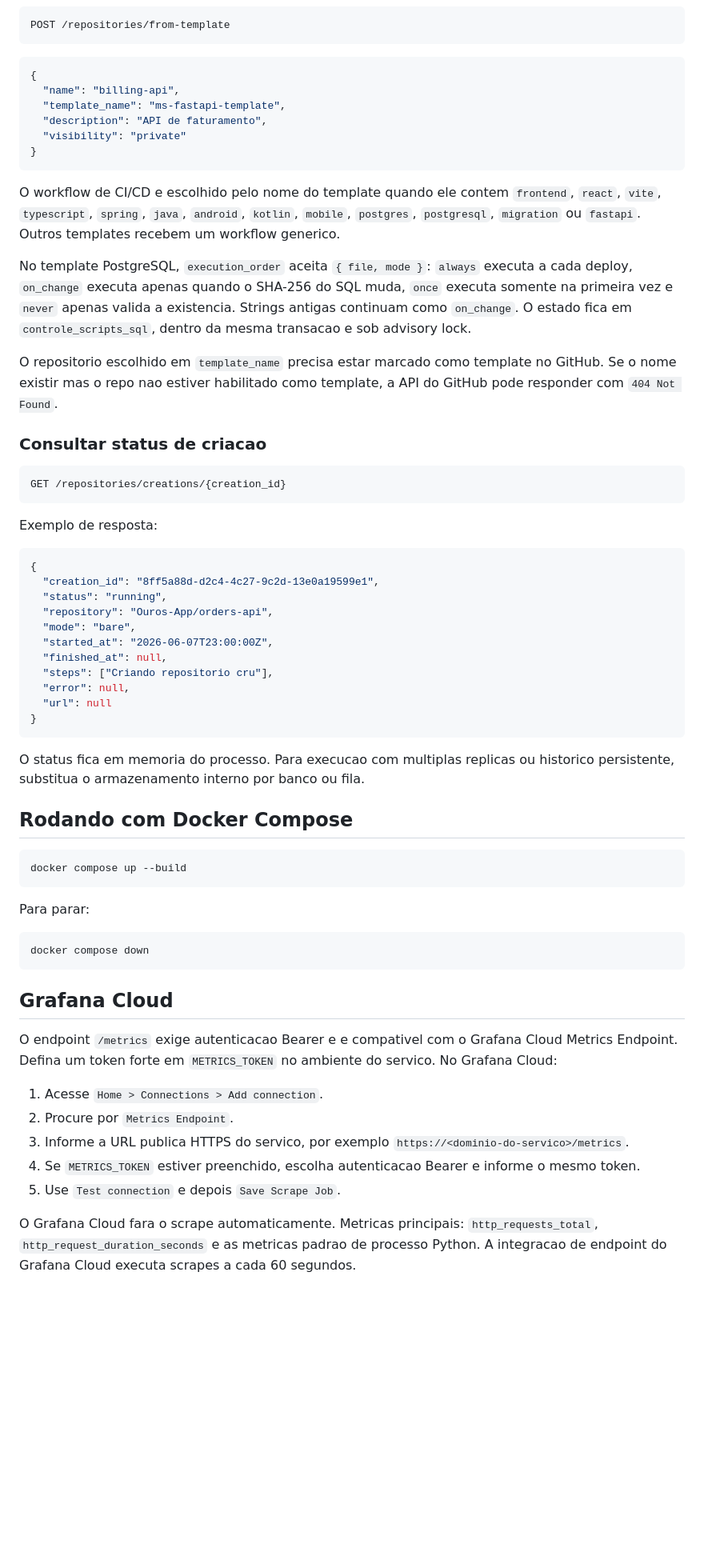
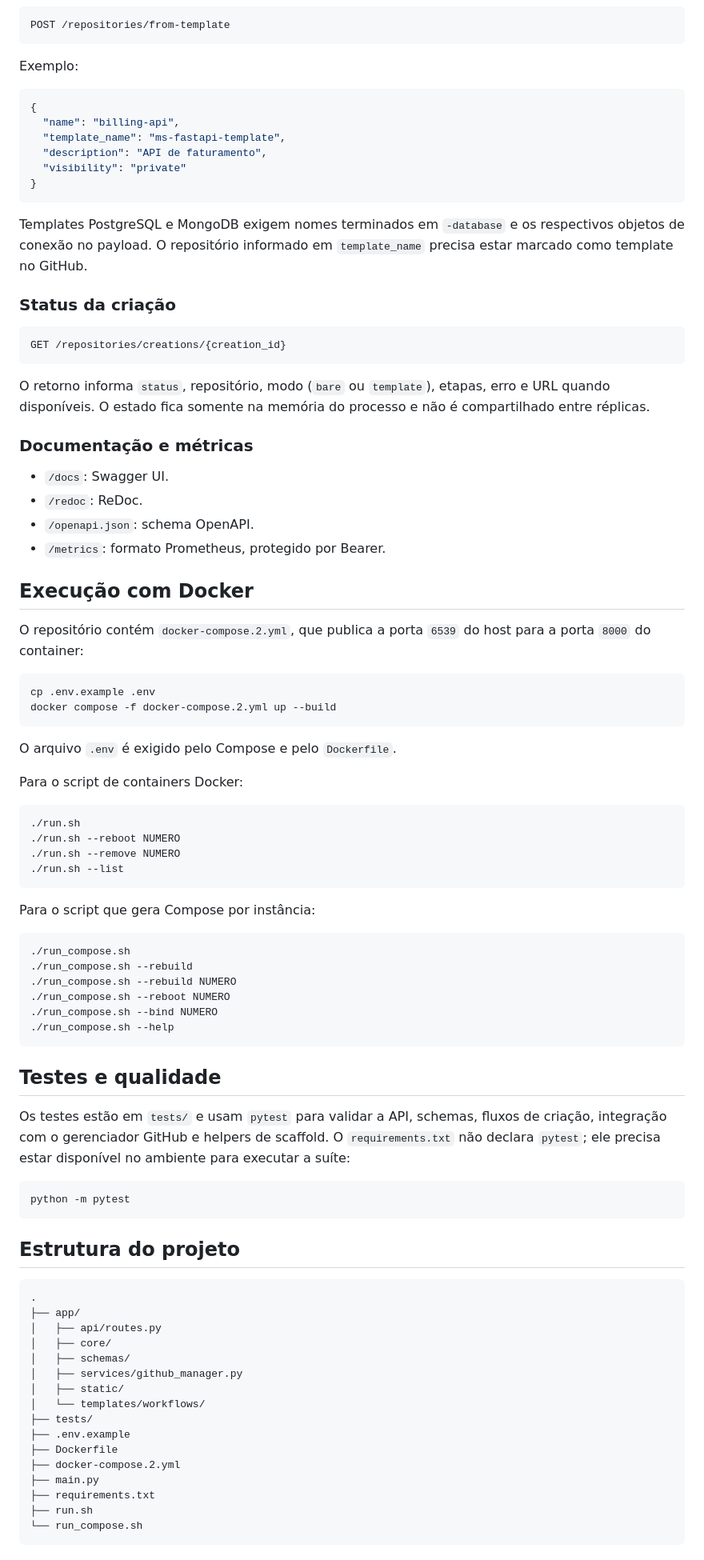
Before and after one commit to Ouros-App/ms-github-manager, a Markdown page: README.md, the part around one of its changes. Shown at 80% size. Drawn GitHub-style; blank space fills up the shorter version.

Commit message:
docs: padroniza README do projeto

````diff
--- a/README.md
+++ b/README.md
@@ -90,6 +134,8 @@ Os templates usados ficam em `app/templates/workflows`.
 ```http
 POST /repositories/from-template
 ```
+
+Exemplo:
 
 ```json
 {
@@ -100,56 +146,80 @@ POST /repositories/from-template
 }
 ```
 
-O workflow de CI/CD e escolhido pelo nome do template quando ele contem `frontend`, `react`, `vite`, `typescript`, `spring`, `java`, `android`, `kotlin`, `mobile`, `postgres`, `postgresql`, `migration` ou `fastapi`. Outros templates recebem um workflow generico.
+Templates PostgreSQL e MongoDB exigem nomes terminados em `-database` e os respectivos objetos de conexão no payload. O repositório informado em `template_name` precisa estar marcado como template no GitHub.
 
-No template PostgreSQL, `execution_order` aceita `{ file, mode }`: `always` executa a cada deploy, `on_change` executa apenas quando o SHA-256 do SQL muda, `once` executa somente na primeira vez e `never` apenas valida a existencia. Strings antigas continuam como `on_change`. O estado fica em `controle_scripts_sql`, dentro da mesma transacao e sob advisory lock.
-
-O repositorio escolhido em `template_name` precisa estar marcado como template no GitHub. Se o nome existir mas o repo nao estiver habilitado como template, a API do GitHub pode responder com `404 Not Found`.
-
-### Consultar status de criacao
+### Status da criação
 
 ```http
 GET /repositories/creations/{creation_id}
 ```
 
-Exemplo de resposta:
+O retorno informa `status`, repositório, modo (`bare` ou `template`), etapas, erro e URL quando disponíveis. O estado fica somente na memória do processo e não é compartilhado entre réplicas.
 
-```json
-{
-  "creation_id": "8ff5a88d-d2c4-4c27-9c2d-13e0a19599e1",
-  "status": "running",
-  "repository": "Ouros-App/orders-api",
-  "mode": "bare",
-  "started_at": "2026-06-07T23:00:00Z",
-  "finished_at": null,
-  "steps": ["Criando repositorio cru"],
-  "error": null,
-  "url": null
-}
+### Documentação e métricas
+
+- `/docs`: Swagger UI.
+- `/redoc`: ReDoc.
+- `/openapi.json`: schema OpenAPI.
+- `/metrics`: formato Prometheus, protegido por Bearer.
+
+## Execução com Docker
+
+O repositório contém `docker-compose.2.yml`, que publica a porta `6539` do host para a porta `8000` do container:
+
+```bash
+cp .env.example .env
+docker compose -f docker-compose.2.yml up --build
 ```
 
-O status fica em memoria do processo. Para execucao com multiplas replicas ou historico persistente, substitua o armazenamento interno por banco ou fila.
+O arquivo `.env` é exigido pelo Compose e pelo `Dockerfile`.
 
-## Rodando com Docker Compose
+Para o script de containers Docker:
 
 ```bash
-docker compose up --build
+./run.sh
+./run.sh --reboot NUMERO
+./run.sh --remove NUMERO
+./run.sh --list
 ```
 
-Para parar:
+Para o script que gera Compose por instância:
 
 ```bash
-docker compose down
+./run_compose.sh
+./run_compose.sh --rebuild
+./run_compose.sh --rebuild NUMERO
+./run_compose.sh --reboot NUMERO
+./run_compose.sh --bind NUMERO
+./run_compose.sh --help
 ```
 
-## Grafana Cloud
+## Testes e qualidade
 
-O endpoint `/metrics` exige autenticacao Bearer e e compativel com o Grafana Cloud Metrics Endpoint. Defina um token forte em `METRICS_TOKEN` no ambiente do servico. No Grafana Cloud:
+Os testes estão em `tests/` e usam `pytest` para validar a API, schemas, fluxos de criação, integração com o gerenciador GitHub e helpers de scaffold. O `requirements.txt` não declara `pytest`; ele precisa estar disponível no ambiente para executar a suíte:
 
-1. Acesse `Home > Connections > Add connection`.
-2. Procure por `Metrics Endpoint`.
-3. Informe a URL publica HTTPS do servico, por exemplo `https://<dominio-do-servico>/metrics`.
-4. Se `METRICS_TOKEN` estiver preenchido, escolha autenticacao Bearer e informe o mesmo token.
-5. Use `Test connection` e depois `Save Scrape Job`.
+```bash
+python -m pytest
+```
 
-O Grafana Cloud fara o scrape automaticamente. Metricas principais: `http_requests_total`, `http_request_duration_seconds` e as metricas padrao de processo Python. A integracao de endpoint do Grafana Cloud executa scrapes a cada 60 segundos.
+## Estrutura do projeto
+
+```text
+.
+├── app/
+│   ├── api/routes.py
+│   ├── core/
+│   ├── schemas/
+│   ├── services/github_manager.py
+│   ├── static/
+│   └── templates/workflows/
+├── tests/
+├── .env.example
+├── Dockerfile
+├── docker-compose.2.yml
+├── main.py
+├── requirements.txt
+├── run.sh
+└── run_compose.sh
+```
+
````
Also changed, not shown: other parts of README.md (+90 -39 lines).
